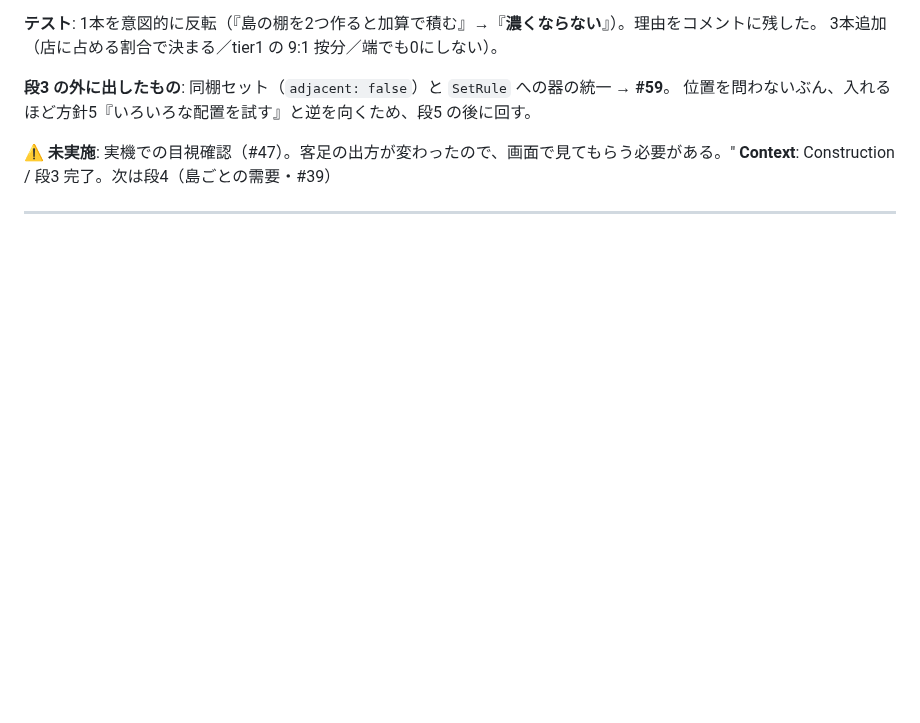
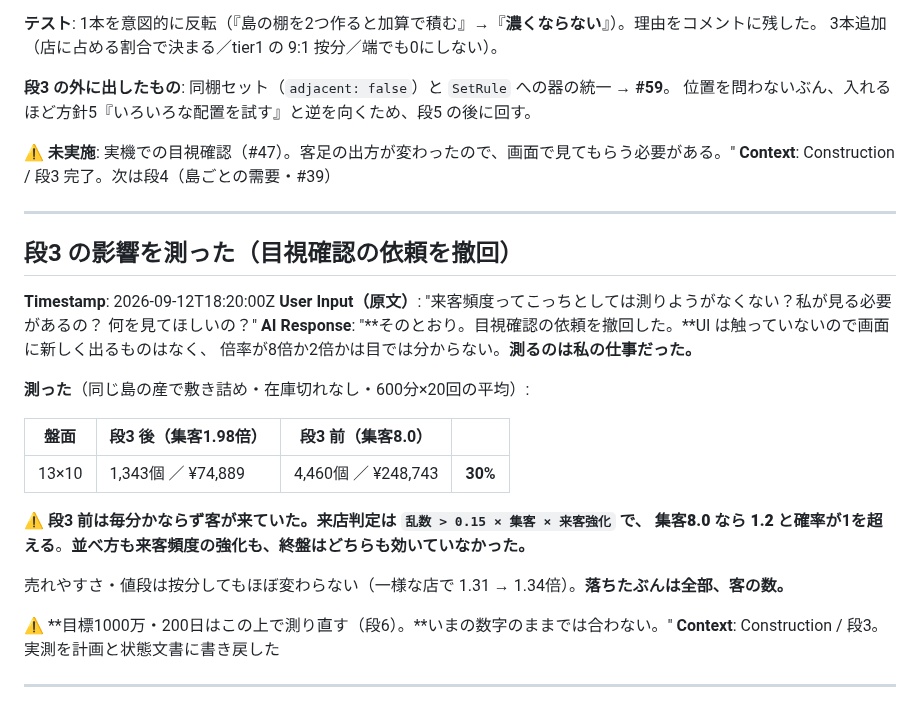
Before and after one commit to primevalsistail/shop-puzzle-simulation, a Markdown page: aidlc-docs/audit.md, the part around the change. Rendered like a GitHub page; blank space fills up the shorter version.

Commit message:
docs: 段3 で1日の売上が30%に落ちたことを測って記録する
同じ島の産で敷き詰めた盤面で600分×20回まわした平均。13×10 で
¥248,743 → ¥74,889。落ちたぶんは全部、客の数（売れやすさ・値段は
按分してもほぼ変わらない）。

段3 前は来店判定が 0.15 × 集客8.0 = 1.2 で確率が1を超えており、
毎分かならず客が来ていた。並べ方も来客頻度の強化も効いていなかった。

目標1000万・200日はこの上で測り直す（段6）。

Co-Authored-By: Claude Opus 5 (1M context) <noreply@anthropic.com>

```diff
--- a/aidlc-docs/audit.md
+++ b/aidlc-docs/audit.md
@@ -2365,3 +2365,26 @@ A案（tier で全体/個別を按分）を入れたときに何が起きるか
 **Context**: Construction / 段3 完了。次は段4（島ごとの需要・#39）
 
 ---
+
+## 段3 の影響を測った（目視確認の依頼を撤回）
+**Timestamp**: 2026-09-12T18:20:00Z
+**User Input（原文）**: "来客頻度ってこっちとしては測りようがなくない？私が見る必要があるの？
+何を見てほしいの？"
+**AI Response**: "**そのとおり。目視確認の依頼を撤回した。**UI は触っていないので画面に新しく出るものはなく、
+倍率が8倍か2倍かは目では分からない。**測るのは私の仕事だった。**
+
+**測った**（同じ島の産で敷き詰め・在庫切れなし・600分×20回の平均）:
+
+| 盤面 | 段3 後（集客1.98倍） | 段3 前（集客8.0） | |
+|---|---|---|---|
+| 13×10 | 1,343個 ／ ¥74,889 | 4,460個 ／ ¥248,743 | **30%** |
+
+**⚠ 段3 前は毎分かならず客が来ていた。**来店判定は `乱数 > 0.15 × 集客 × 来客強化` で、
+集客8.0 なら 1.2 と**確率が1を超える**。**並べ方も来客頻度の強化も、終盤はどちらも効いていなかった。**
+
+売れやすさ・値段は按分してもほぼ変わらない（一様な店で 1.31 → 1.34倍）。**落ちたぶんは全部、客の数。**
+
+⚠ **目標1000万・200日はこの上で測り直す（段6）。**いまの数字のままでは合わない。"
+**Context**: Construction / 段3。実測を計画と状態文書に書き戻した
+
+---
```
Also changed, not shown: aidlc-docs/aidlc-state.md (+4 -2 lines), 1 other file.
